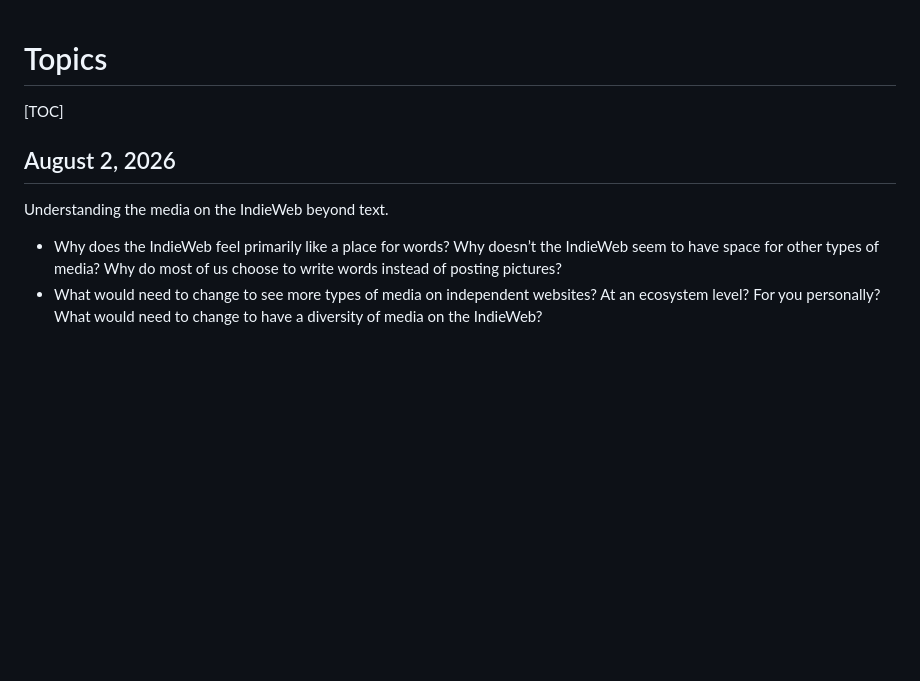
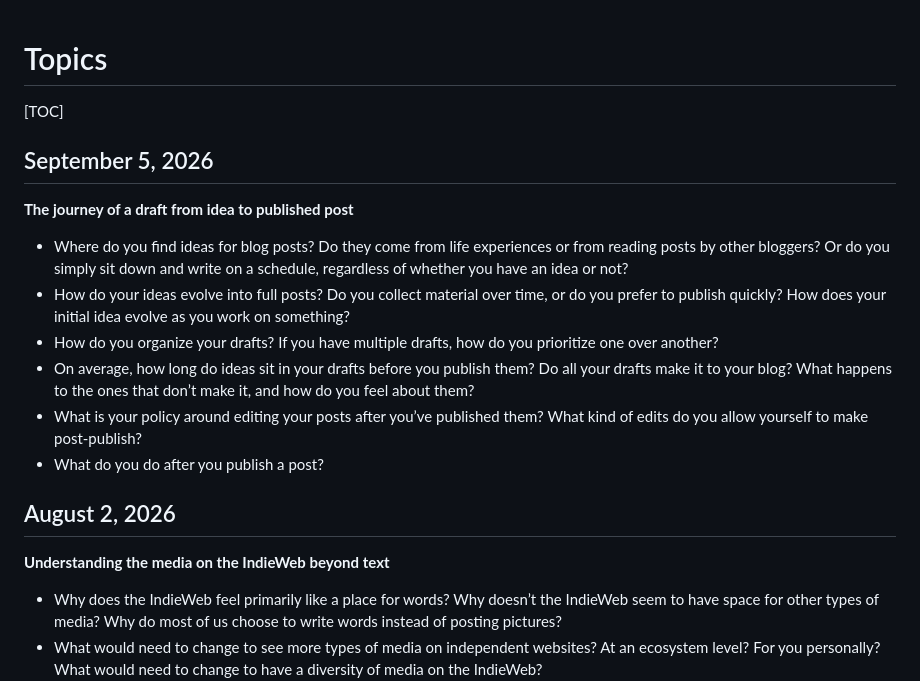
Before and after one commit to IndieWebClubBlr/website, a Markdown page: pages/topics.md, the part around the change. GitHub-like rendering; blank space fills up the shorter version.

Commit message:
Updates topics

```diff
--- a/pages/topics.md
+++ b/pages/topics.md
@@ -2,9 +2,20 @@
 
 [TOC]
 
+## September 5, 2026
+
+**The journey of a draft from idea to published post**
+
+- Where do you find ideas for blog posts? Do they come from life experiences or from reading posts by other bloggers? Or do you simply sit down and write on a schedule, regardless of whether you have an idea or not?
+- How do your ideas evolve into full posts? Do you collect material over time, or do you prefer to publish quickly? How does your initial idea evolve as you work on something?
+- How do you organize your drafts? If you have multiple drafts, how do you prioritize one over another?
+- On average, how long do ideas sit in your drafts before you publish them? Do all your drafts make it to your blog? What happens to the ones that don’t make it, and how do you feel about them?
+- What is your policy around editing your posts after you’ve published them? What kind of edits do you allow yourself to make post-publish?
+- What do you do after you publish a post?
+
 ## August 2, 2026
 
-Understanding the media on the IndieWeb beyond text.
+**Understanding the media on the IndieWeb beyond text**
 
 - Why does the IndieWeb feel primarily like a place for words? Why doesn’t the IndieWeb seem to have space for other types of media? Why do most of us choose to write words instead of posting pictures?
 - What would need to change to see more types of media on independent websites? At an ecosystem level? For you personally? What would need to change to have a diversity of media on the IndieWeb?
```
